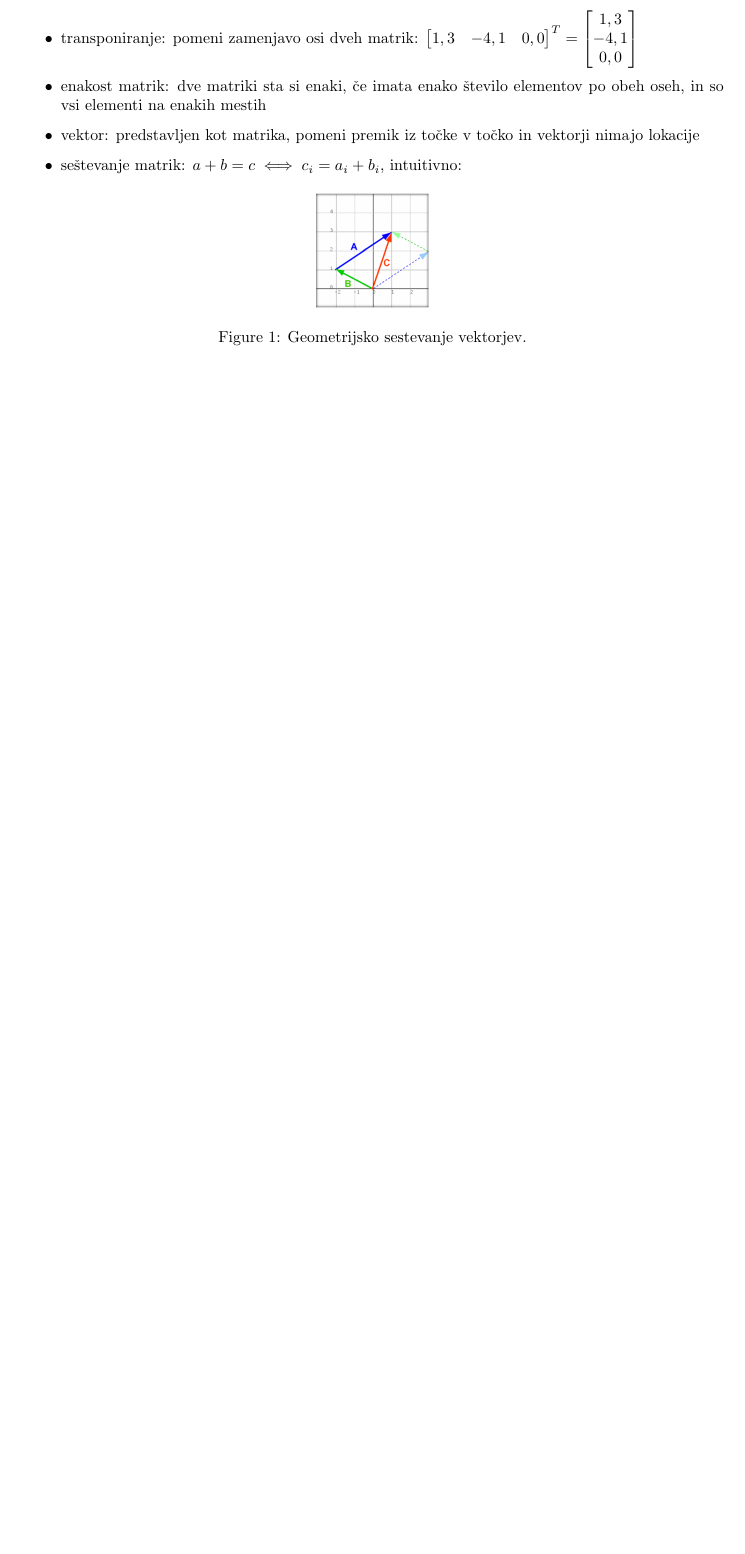
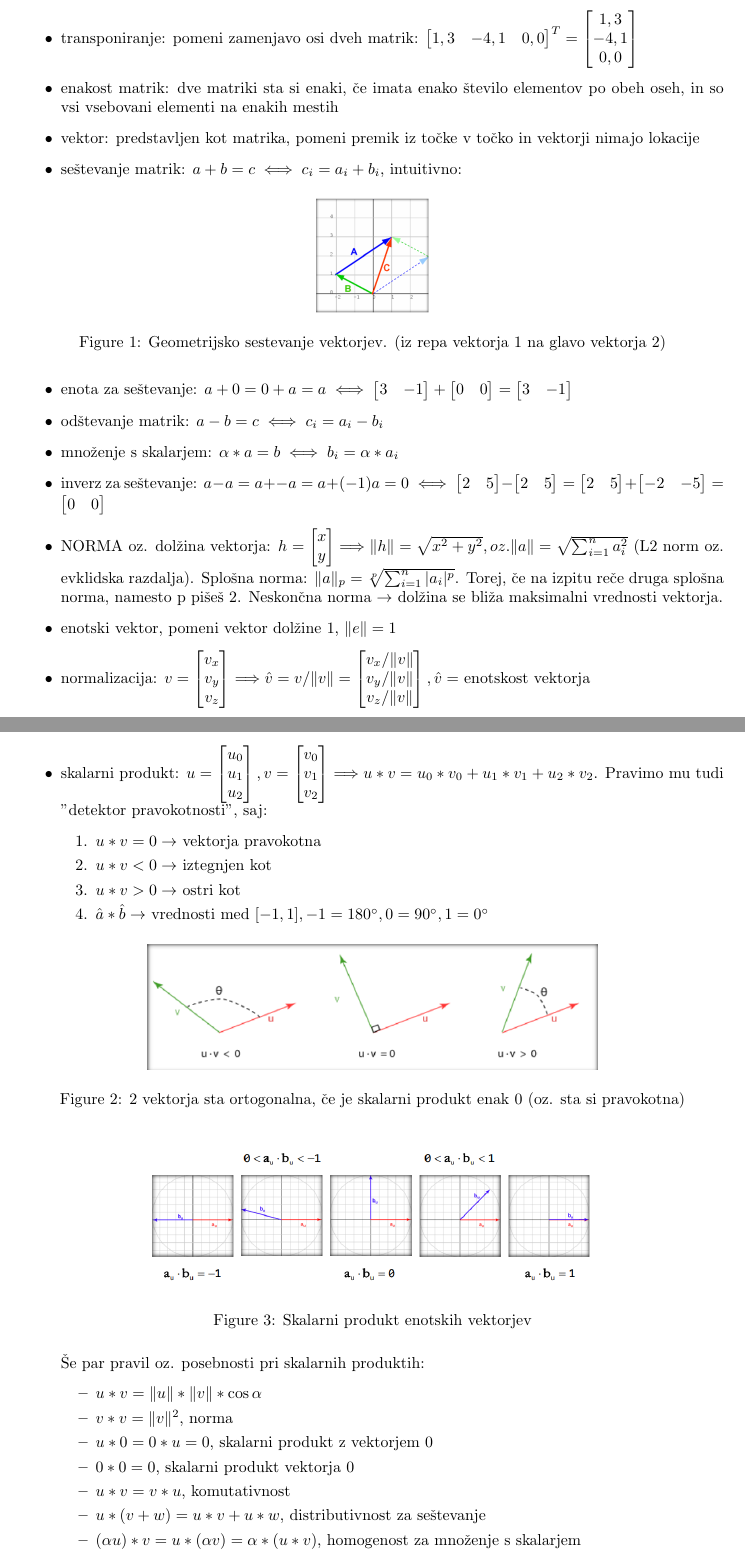
Before and after one commit to timhaj/faksZapiski, a LaTeX document (Računalniška grafika/rg_zapiski.tex): part of page 1 of 2 before the commit and two parts of pages 1 and 2 of 4 after it, the two joined at a grey line, cut so that both start at the same text, the shorter picture padded with empty space. Compiled offline with pdfLaTeX.

Commit message:
RG_zapiski v0.2beta

```diff
--- a/Računalniška grafika/rg_zapiski.tex
+++ b/Računalniška grafika/rg_zapiski.tex
@@ -28,11 +28,45 @@ Osnovni pojmi, brez katerih žal ne gre
 \item stolpčna matrika: $\begin{bmatrix} 2,9 \\ -4,6 \\ 0 \end{bmatrix}$
 \item vrstična matrika:  $\begin{bmatrix} 12,5 & -9,32 & 0 \end{bmatrix}$
 \item transponiranje: pomeni zamenjavo osi dveh matrik: $\begin{bmatrix} 1,3 & -4,1 & 0,0 \end{bmatrix}^T = \begin{bmatrix} 1,3 \\ -4,1 \\ 0,0 \end{bmatrix}$
-\item enakost matrik: dve matriki sta si enaki, če imata enako število elementov po obeh oseh, in so vsi elementi na enakih mestih
+\item enakost matrik: dve matriki sta si enaki, če imata enako število elementov po obeh oseh, in so vsi vsebovani elementi na enakih mestih
 \item vektor: predstavljen kot matrika, pomeni premik iz točke v točko in vektorji nimajo lokacije
 \item seštevanje matrik: $a + b = c \iff c_i = a_i + b_i$, intuitivno:
 \begin{figure}[H]
 \centering
 \includegraphics[width=25mm]{sestevanje_vektorjev.png}
-\caption{Geometrijsko sestevanje vektorjev.}
+\caption{Geometrijsko sestevanje vektorjev. (iz repa vektorja 1 na glavo vektorja 2)}
 \end{figure}
+\item enota za seštevanje: $a + 0 = 0 + a = a \iff \begin{bmatrix} 3 & -1 \end{bmatrix} + \begin{bmatrix} 0 & 0 \end{bmatrix} = \begin{bmatrix} 3 & -1 \end{bmatrix}$
+\item odštevanje matrik: $a - b = c \iff c_i = a_i - b_i$
+\item množenje s skalarjem: $\alpha * a = b \iff b_i = \alpha * a_i$
+\item inverz za seštevanje: $a - a = a + -a = a + (-1)a=0 \iff \begin{bmatrix} 2 & 5 \end{bmatrix} - \begin{bmatrix} 2 & 5 \end{bmatrix} = \begin{bmatrix} 2 & 5 \end{bmatrix} + \begin{bmatrix} -2 & -5 \end{bmatrix}=\begin{bmatrix} 0 & 0 \end{bmatrix}$
+\item NORMA oz. dolžina vektorja: $h = \begin{bmatrix} x \\ y \end{bmatrix} \Longrightarrow \lVert h \rVert = \sqrt{x^2 + y^2}, oz. \lVert a \rVert = \sqrt{\sum_{i=1}^n a_i^2}$ (L2 norm oz. evklidska razdalja). Splošna norma: $\lVert a \rVert_p = \sqrt[p]{\sum_{i=1}^n |a_i|^p}$. Torej, če na izpitu reče druga splošna norma, namesto p pišeš 2. Neskončna norma $\to$ dolžina se bliža maksimalni vrednosti vektorja.
+\item enotski vektor, pomeni vektor dolžine 1, $\lVert e \rVert = 1$
+\item normalizacija: $v = \begin{bmatrix} v_x \\ v_y \\ v_z \end{bmatrix} \Longrightarrow \hat{v} = v / \lVert v \rVert = \begin{bmatrix} v_x/\lVert v \rVert \\ v_y/\lVert v \rVert \\ v_z/\lVert v \rVert \end{bmatrix}, \hat{v} = $ enotskost vektorja
+\item skalarni produkt: $u = \begin{bmatrix} u_0 \\ u_1 \\ u_2 \end{bmatrix}, v = \begin{bmatrix} v_0 \\ v_1 \\ v_2 \end{bmatrix} \Longrightarrow u * v = u_0*v_0 + u_1*v_1 + u_2*v_2$. Pravimo mu tudi "detektor pravokotnosti", saj:
+\begin{enumerate}
+    \item $u*v = 0 \to$ vektorja pravokotna
+    \item $u*v < 0 \to$ iztegnjen kot
+    \item $u*v > 0 \to$ ostri kot
+    \item $\hat{a} * \hat{b} \to$ vrednosti med $[-1, 1],-1 = 180^\circ, 0 = 90^\circ, 1 = 0^\circ$
+\begin{figure}[H]
+\centering
+\includegraphics[width=100mm]{ortogonalnost.png}
+\caption{2 vektorja sta ortogonalna, če je skalarni produkt enak 0 (oz. sta si pravokotna)}
+\end{figure}
+\begin{figure}[H]
+\centering
+\includegraphics[width=100mm]{skalarni_produkt_enotskih_vektorjev.png}
+\caption{Skalarni produkt enotskih vektorjev}
+\end{figure}
+\end{enumerate}
+Še par pravil oz. posebnosti pri skalarnih produktih:
+\begin{itemize}
+    \item $u * v = \lVert u \rVert * \lVert v \rVert * \cos{\alpha}$
+    \item $v * v = \lVert v  \rVert^2$, norma
+    \item $u * 0 = 0 * u = 0$, skalarni produkt z vektorjem 0
+    \item $0 * 0 = 0$, skalarni produkt vektorja 0
+    \item $u * v = v * u$, komutativnost
+    \item $u * (v+w) = u*v + u*w$, distributivnost za seštevanje
+    \item $(\alpha u)*v = u * (\alpha v) = \alpha * (u * v)$, homogenost za množenje s skalarjem
+    \item $u \perp v \iff u * v = 0$, skalarni produkt ortogonalnih (pravokotnih) vektorjev
@@ -38,0 +84 @@ Osnovni pojmi, brez katerih žal ne gre
+    \item Izračunaj enotske vektorje: $w_u = w/ \lVert w \rVert, v_u = v/ \lVert v \rVert$
```
Also changed, not shown: Računalniška grafika/enotski_vektorji.png (added), Računalniška grafika/ortogonalnost.png (added), Računalniška grafika/projekcija_vektorja_na_vektor.png (added), Računalniška grafika/skalarni_produkt_enotskih_vektorjev.png (added), Računalniška grafika/vektorski_produkt.png (added), Računalniška grafika/rg_zapiski.tex (51 more changed lines).
